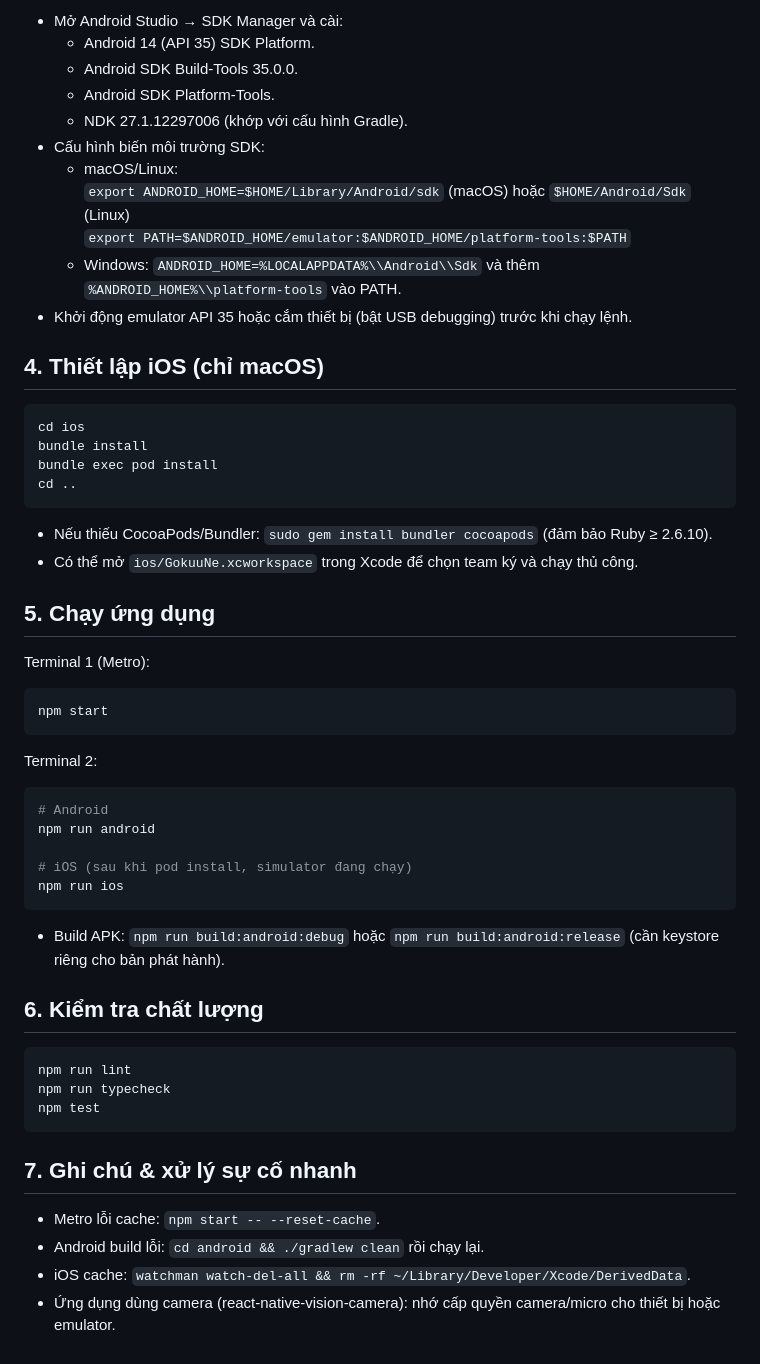
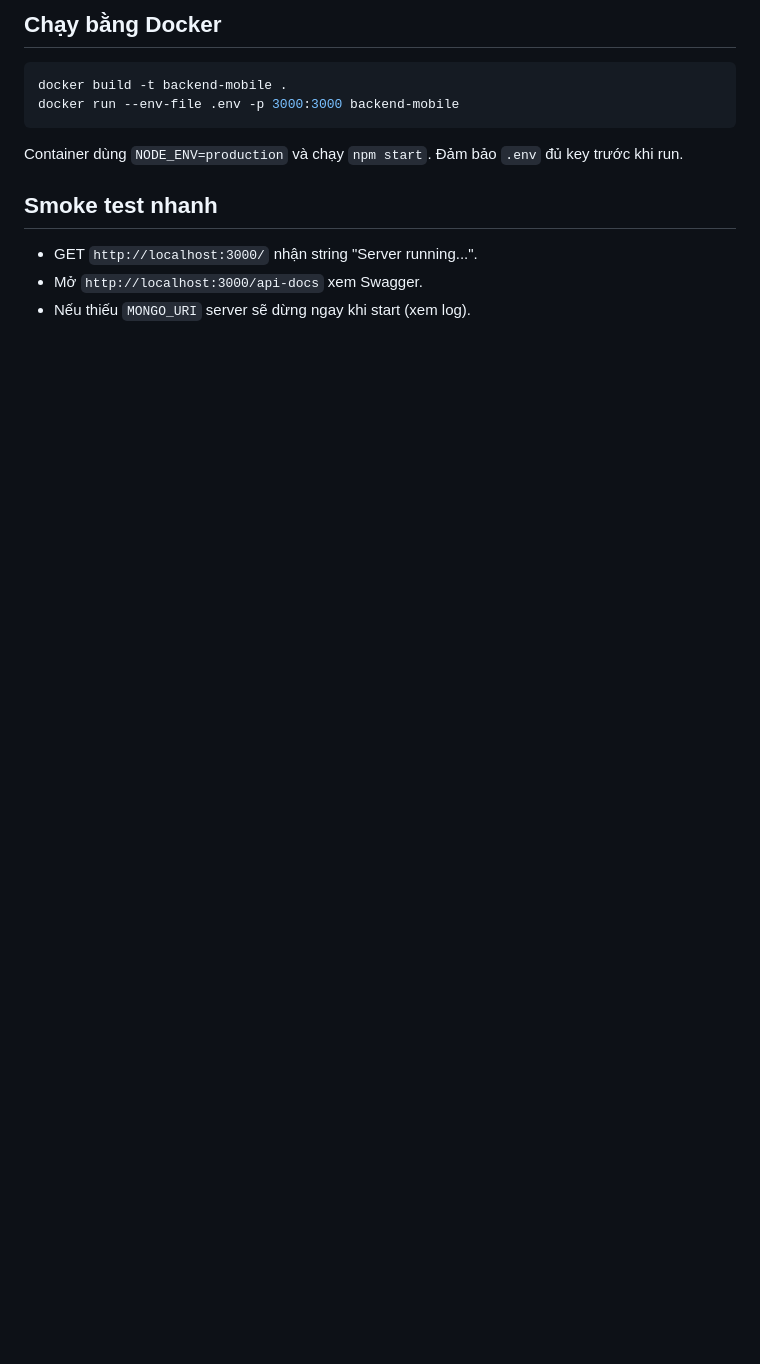
Before and after one commit to TruongDacDien/Backend-Chuyen-De-Mobile, a Markdown page: README.md, the part around one of its changes. GitHub-like rendering; blank space fills up the shorter version.

````diff
--- a/README.md
+++ b/README.md
@@ -51,59 +98,12 @@ npm install
 
-- Mở Android Studio → SDK Manager và cài:
-  - Android 14 (API 35) SDK Platform.
-  - Android SDK Build-Tools 35.0.0.
-  - Android SDK Platform-Tools.
-  - NDK 27.1.12297006 (khớp với cấu hình Gradle).
-- Cấu hình biến môi trường SDK:
-  - macOS/Linux:
-    `export ANDROID_HOME=$HOME/Library/Android/sdk` (macOS) hoặc `$HOME/Android/Sdk` (Linux)
-    `export PATH=$ANDROID_HOME/emulator:$ANDROID_HOME/platform-tools:$PATH`
-  - Windows: `ANDROID_HOME=%LOCALAPPDATA%\\Android\\Sdk` và thêm `%ANDROID_HOME%\\platform-tools` vào PATH.
-- Khởi động emulator API 35 hoặc cắm thiết bị (bật USB debugging) trước khi chạy lệnh.
+## Chạy bằng Docker
+```sh
+docker build -t backend-mobile .
+docker run --env-file .env -p 3000:3000 backend-mobile
+```
+Container dùng `NODE_ENV=production` và chạy `npm start`. Đảm bảo `.env` đủ key trước khi run.
 
-## 4. Thiết lập iOS (chỉ macOS)
-
-```sh
-cd ios
-bundle install
-bundle exec pod install
-cd ..
-```
-
-- Nếu thiếu CocoaPods/Bundler: `sudo gem install bundler cocoapods` (đảm bảo Ruby ≥ 2.6.10).
-- Có thể mở `ios/GokuuNe.xcworkspace` trong Xcode để chọn team ký và chạy thủ công.
-
-## 5. Chạy ứng dụng
-
-Terminal 1 (Metro):
-
-```sh
-npm start
-```
-
-Terminal 2:
-
-```sh
-# Android
-npm run android
-
-# iOS (sau khi pod install, simulator đang chạy)
-npm run ios
-```
-
-- Build APK: `npm run build:android:debug` hoặc `npm run build:android:release` (cần keystore riêng cho bản phát hành).
-
-## 6. Kiểm tra chất lượng
-
-```sh
-npm run lint
-npm run typecheck
-npm test
-```
-
-## 7. Ghi chú & xử lý sự cố nhanh
-
-- Metro lỗi cache: `npm start -- --reset-cache`.
-- Android build lỗi: `cd android && ./gradlew clean` rồi chạy lại.
-- iOS cache: `watchman watch-del-all && rm -rf ~/Library/Developer/Xcode/DerivedData`.
-- Ứng dụng dùng camera (react-native-vision-camera): nhớ cấp quyền camera/micro cho thiết bị hoặc emulator.
+## Smoke test nhanh
+- GET `http://localhost:3000/` nhận string "Server running...".
+- Mở `http://localhost:3000/api-docs` xem Swagger.
+- Nếu thiếu `MONGO_URI` server sẽ dừng ngay khi start (xem log).
````
Also changed, not shown: other parts of README.md (+62 -15 lines).
